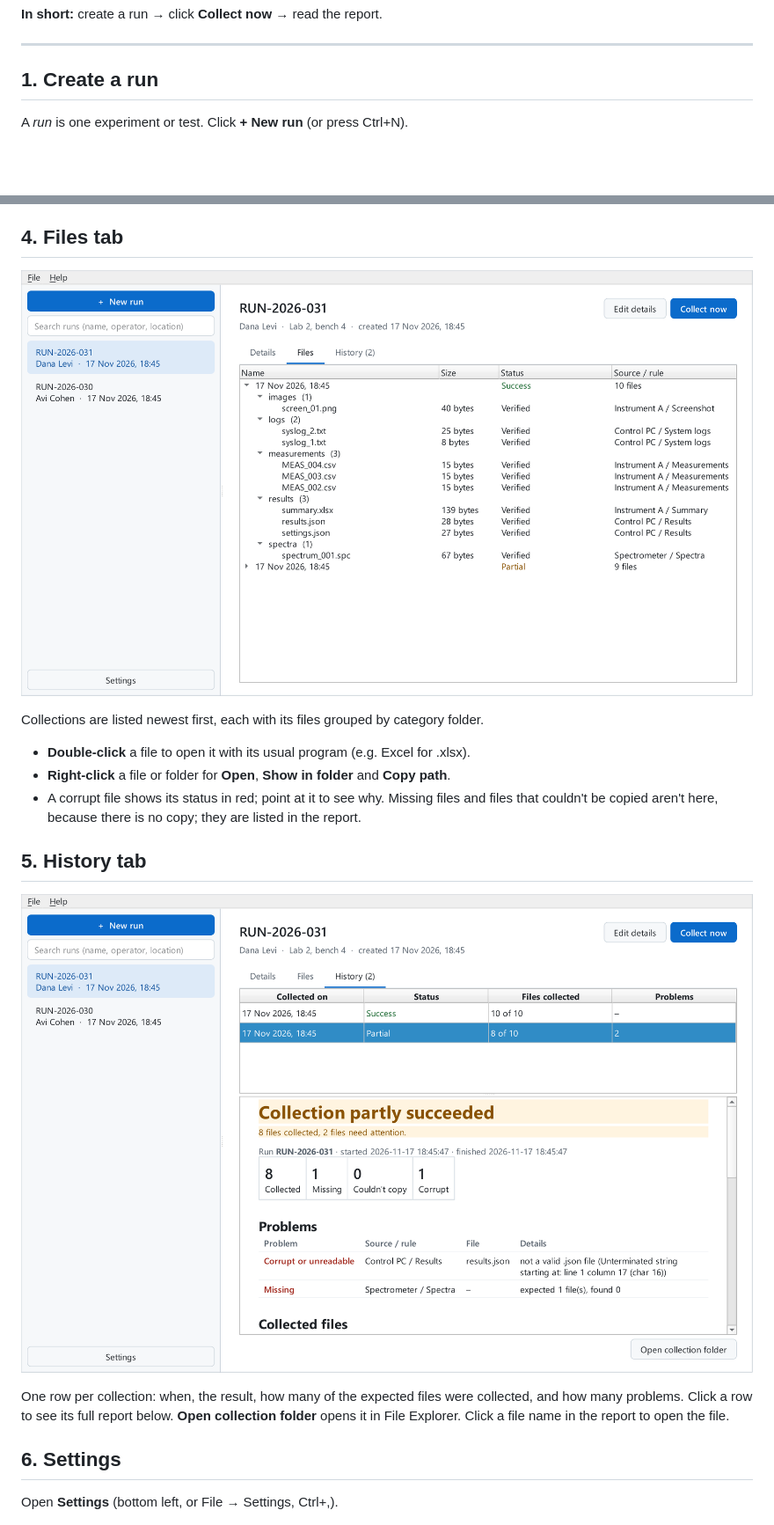
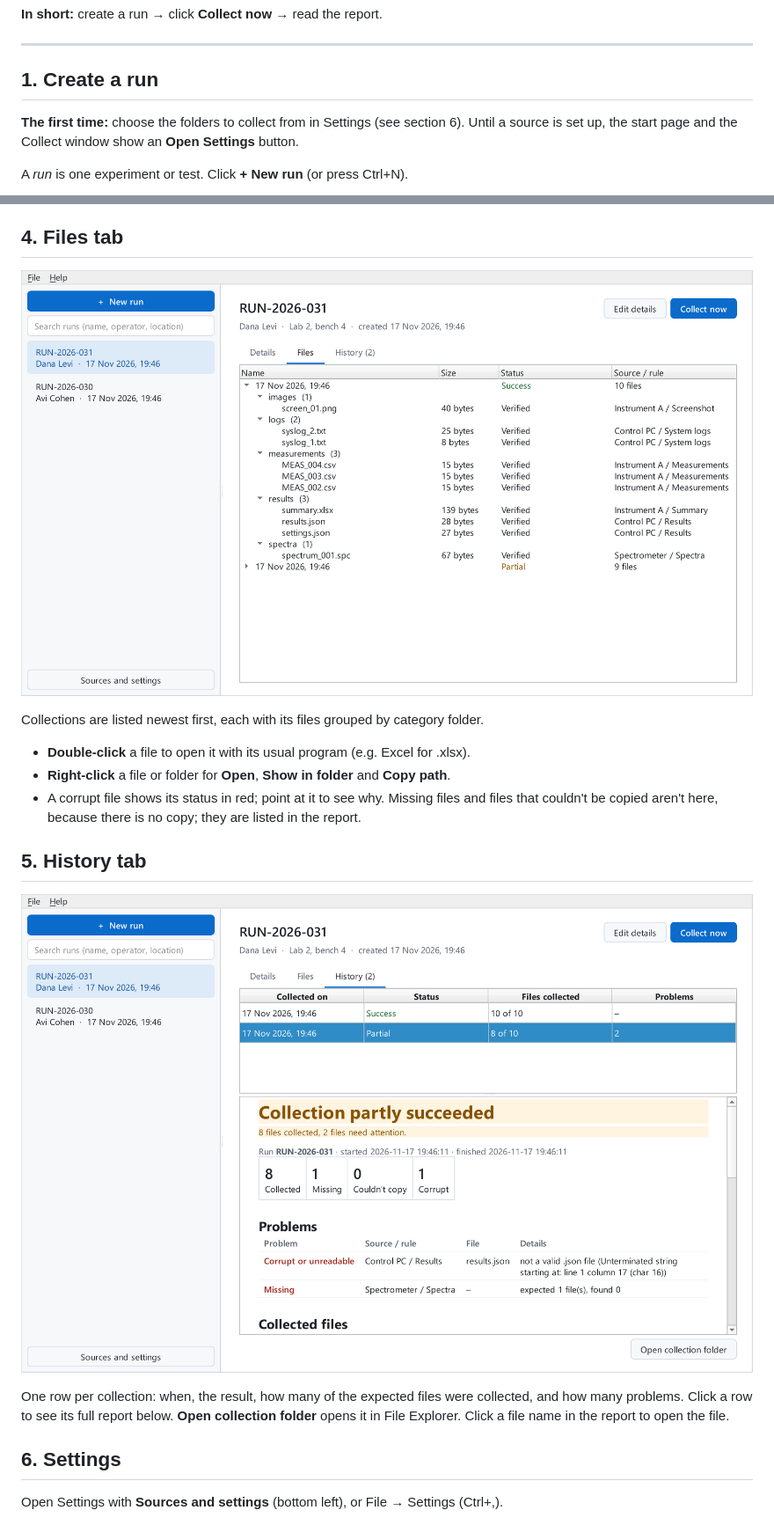
Before and after one commit to iditha/lab-collector, a Markdown page: docs/USER_GUIDE.md, 2 parts joined by grey strips. Shown at 88% size. GitHub-like rendering; pictures changed too: docs/images/files-tab.png, docs/images/history-tab.png; blank space fills up the shorter version.

Commit message:
Guide new users to Settings

```diff
--- a/docs/USER_GUIDE.md
+++ b/docs/USER_GUIDE.md
@@ -9,6 +9,9 @@ what is missing or broken. It also remembers each run's details and every collec
 ---
 
 ## 1. Create a run
+
+**The first time:** choose the folders to collect from in Settings (see section 6). Until a
+source is set up, the start page and the Collect window show an **Open Settings** button.
 
 A *run* is one experiment or test. Click **+ New run** (or press Ctrl+N).
 
@@ -97,7 +100,7 @@ it in File Explorer. Click a file name in the report to open the file.
 
 ## 6. Settings
 
-Open **Settings** (bottom left, or File → Settings, Ctrl+,).
+Open Settings with **Sources and settings** (bottom left), or File → Settings (Ctrl+,).
 
 ![Settings](images/settings.png)
 
```
Also changed, not shown: docs/images/collect-result.png, docs/images/main-window.png, 3 other files.
